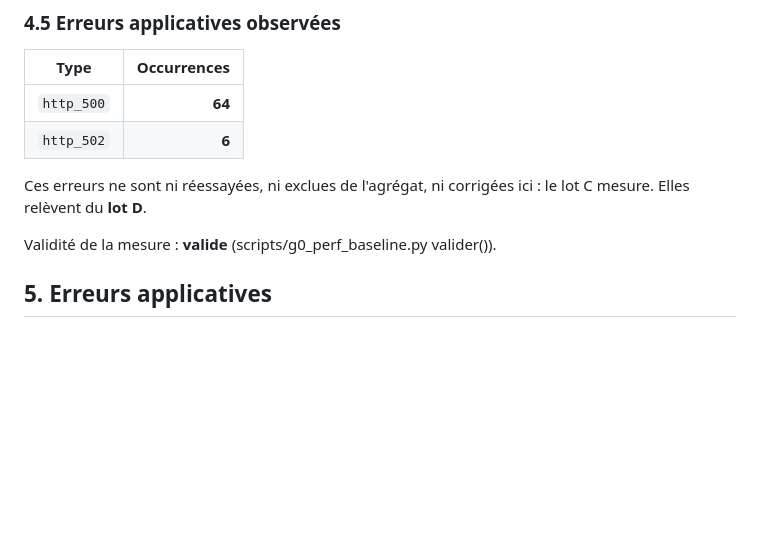
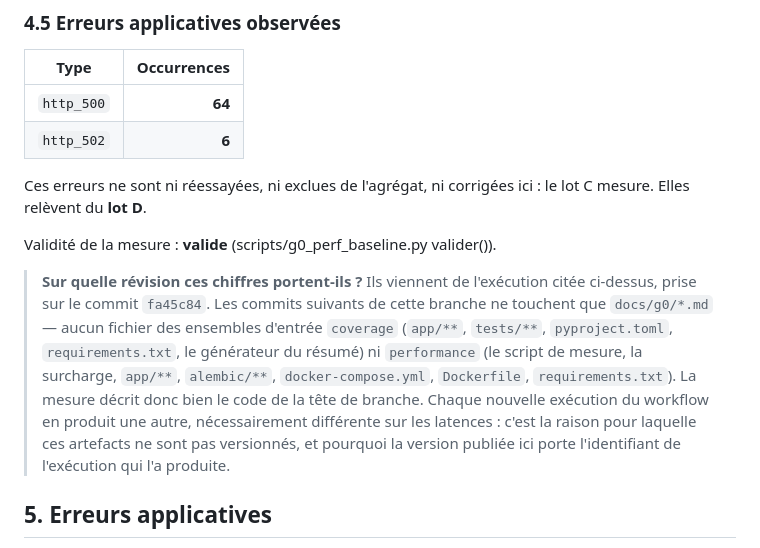
Before and after one commit to rommellnelson-ux/ruggylab-os, a Markdown page: docs/g0/PERFORMANCE.md, the part around the change. Drawn GitHub-style; blank space fills up the shorter version.

```diff
--- a/docs/g0/PERFORMANCE.md
+++ b/docs/g0/PERFORMANCE.md
@@ -338,6 +338,18 @@ Validité de la mesure : **valide** (scripts/g0_perf_baseline.py valider()).
 
 <!-- RESULTATS_PERFORMANCE_FIN -->
 
+> **Sur quelle révision ces chiffres portent-ils ?** Ils viennent de
+> l'exécution citée ci-dessus, prise sur le commit `fa45c84`. Les commits
+> suivants de cette branche ne touchent que `docs/g0/*.md` — aucun fichier des
+> ensembles d'entrée `coverage` (`app/**`, `tests/**`, `pyproject.toml`,
+> `requirements.txt`, le générateur du résumé) ni `performance` (le script de
+> mesure, la surcharge, `app/**`, `alembic/**`, `docker-compose.yml`,
+> `Dockerfile`, `requirements.txt`). La mesure décrit donc bien le code de la
+> tête de branche. Chaque nouvelle exécution du workflow en produit une autre,
+> nécessairement différente sur les latences : c'est la raison pour laquelle ces
+> artefacts ne sont pas versionnés, et pourquoi la version publiée ici porte
+> l'identifiant de l'exécution qui l'a produite.
+
 ## 5. Erreurs applicatives
 
 Une requête qui échoue est **comptée, classée par type, et publiée**. Elle n'est
```
Also changed, not shown: docs/g0/COVERAGE.md (+12 -0 lines).
